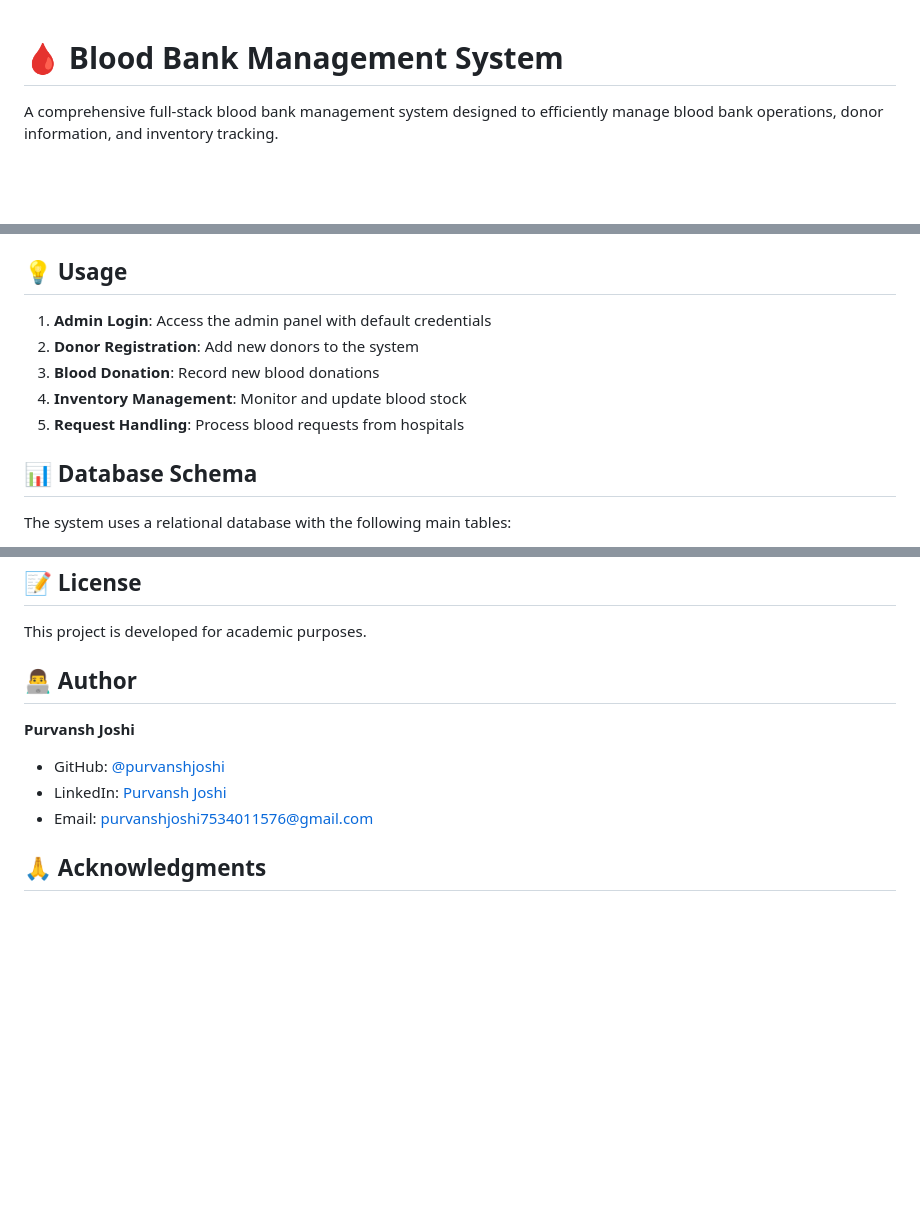
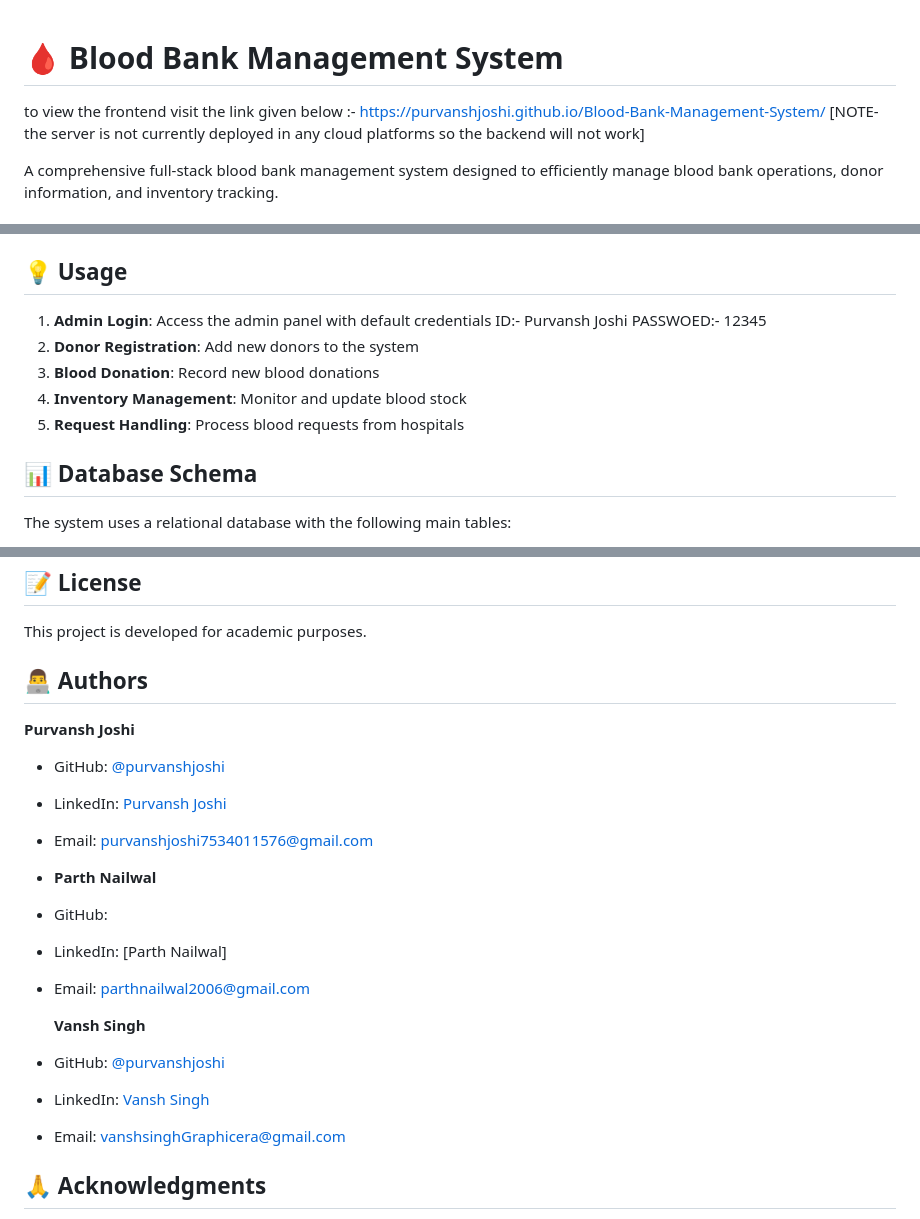
Before and after one commit to purvanshjoshi/Blood-Bank-Management-System, a Markdown page: README.md, 3 parts joined by grey strips. GitHub-like rendering; blank space fills up the shorter version.

```diff
--- a/README.md
+++ b/README.md
@@ -1,4 +1,8 @@
 # 🩸 Blood Bank Management System
+
+to view the frontend visit the link given below :-
+https://purvanshjoshi.github.io/Blood-Bank-Management-System/
+[NOTE- the server is not currently deployed in any cloud platforms so the backend will not work]
 
 A comprehensive full-stack blood bank management system designed to efficiently manage blood bank operations, donor information, and inventory tracking.
 
@@ -85,10 +89,12 @@ cd Blood-Bank-Management-System
 ## 💡 Usage
 
 1. **Admin Login**: Access the admin panel with default credentials
-2. **Donor Registration**: Add new donors to the system
-3. **Blood Donation**: Record new blood donations
-4. **Inventory Management**: Monitor and update blood stock
-5. **Request Handling**: Process blood requests from hospitals
+   ID:- Purvansh Joshi
+   PASSWOED:- 12345
+3. **Donor Registration**: Add new donors to the system
+4. **Blood Donation**: Record new blood donations
+5. **Inventory Management**: Monitor and update blood stock
+6. **Request Handling**: Process blood requests from hospitals
 
 ## 📊 Database Schema
 
@@ -129,12 +135,22 @@ This is an academic project, but suggestions and feedback are welcome!
 
 This project is developed for academic purposes.
 
-## 👨‍💻 Author
+## 👨‍💻 Authors
 
 **Purvansh Joshi**
 - GitHub: [@purvanshjoshi](https://github.com/purvanshjoshi)
 - LinkedIn: [Purvansh Joshi](https://www.linkedin.com/in/purvansh-joshi)
 - Email: purvanshjoshi7534011576@gmail.com
+-
+  **Parth Nailwal**
+- GitHub:
+- LinkedIn: [Parth Nailwal]
+- Email: parthnailwal2006@gmail.com
+
+  **Vansh Singh**
+- GitHub: [@purvanshjoshi](https://github.com/purvanshjoshi)
+- LinkedIn: [Vansh Singh](https://www.linkedin.com/in/vansh-singh-805b7b318)
+- Email: vanshsinghGraphicera@gmail.com
 
 ## 🙏 Acknowledgments
 
```
Also changed, not shown: other parts of README.md (+1 -1 lines).
